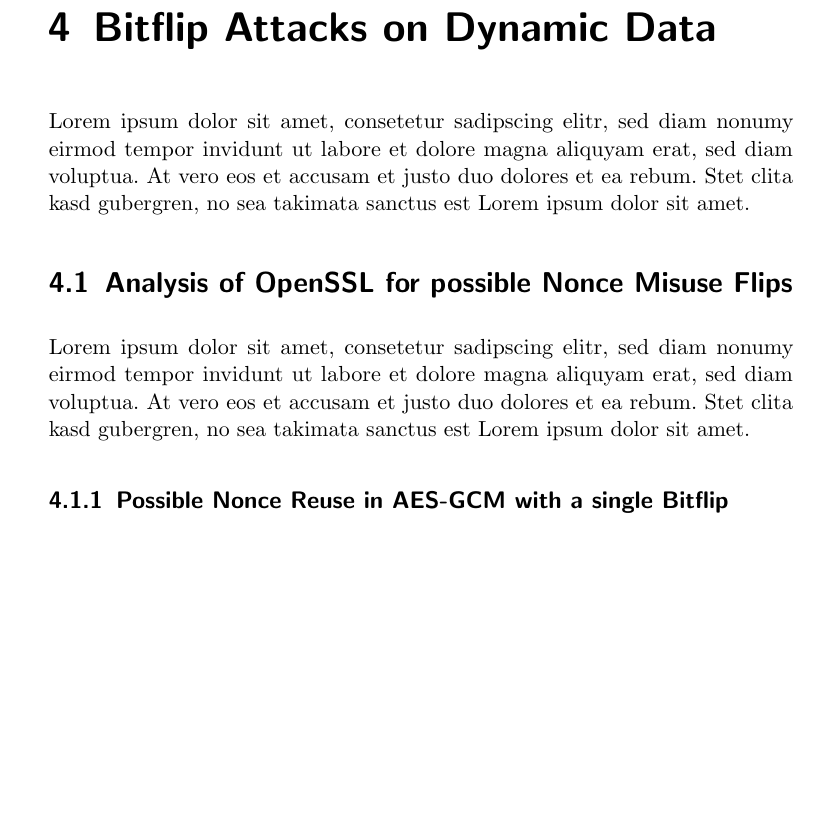
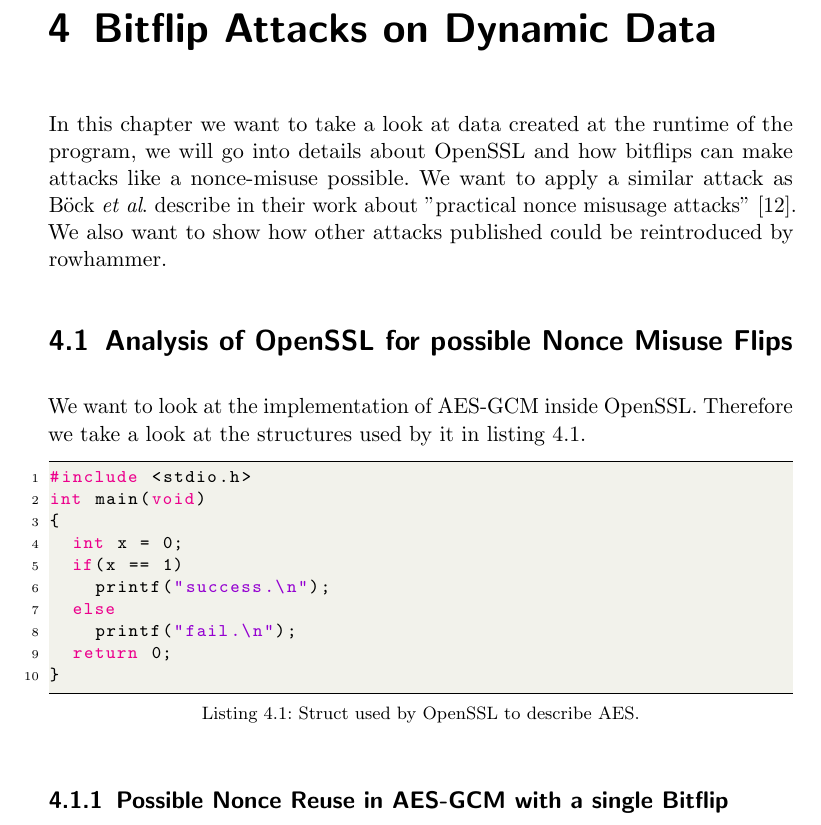
Before and after one commit to sigttou/db_master_thesis, a LaTeX thesis (thesis/main.tex, which reads thesis/dynamicattack.tex): part of page 53 of 64, cut so that both start at the same text, the shorter picture padded with empty space. Compiled offline with pdfLaTeX; an older LaTeX class or package is replaced by its successor.

Commit message:
ADD: start with introduction to dynamic data flips

```diff
--- a/thesis/dynamicattack.tex
+++ b/thesis/dynamicattack.tex
@@ -1,17 +1,34 @@
 %%%%%% Dynamic Data Attack %%%%%%%%%%%%%%%%%%%%%%%%%%%%%%%%%%%%%%%%%%%%%%%%%%{{{
 \chapter{Bitflip Attacks on Dynamic Data}\label{sec:automate}
 
-Lorem ipsum dolor sit amet, consetetur sadipscing elitr, sed diam nonumy eirmod
-tempor invidunt ut labore et dolore magna aliquyam erat, sed diam voluptua. At
-vero eos et accusam et justo duo dolores et ea rebum. Stet clita kasd gubergren,
-no sea takimata sanctus est Lorem ipsum dolor sit amet.
+In this chapter we want to take a look at data created at the runtime of the
+program, we will go into details about OpenSSL and how bitflips can make attacks
+like a nonce-misuse possible. We want to apply a similar attack as Böck~\etal
+describe in their work about "practical nonce misusage
+attacks"~\cite{gcmnonceattack}. We also want to show how other attacks published
+could be reintroduced by rowhammer.
 
 \section{Analysis of OpenSSL for possible Nonce Misuse Flips}
 
-Lorem ipsum dolor sit amet, consetetur sadipscing elitr, sed diam nonumy eirmod
-tempor invidunt ut labore et dolore magna aliquyam erat, sed diam voluptua. At
-vero eos et accusam et justo duo dolores et ea rebum. Stet clita kasd gubergren,
-no sea takimata sanctus est Lorem ipsum dolor sit amet.
+We want to look at the implementation of AES-GCM inside OpenSSL. Therefore we
+take a look at the structures used by it in listing~\ref{lst:aesstruct}.
+
+\begin{minipage}{\linewidth}
+\begin{lstlisting}[style=CStyle,
+                   caption={Struct used by OpenSSL to describe AES.},
+                   label={lst:aesstruct}]
+#include <stdio.h>
+int main(void)
+{
+  int x = 0;
+  if(x == 1)
+    printf("success.\n");
+  else
+    printf("fail.\n");
+  return 0;
+}
+\end{lstlisting}
+\end{minipage}
 
 \subsection{Possible Nonce Reuse in AES-GCM with a single Bitflip}
 
```
